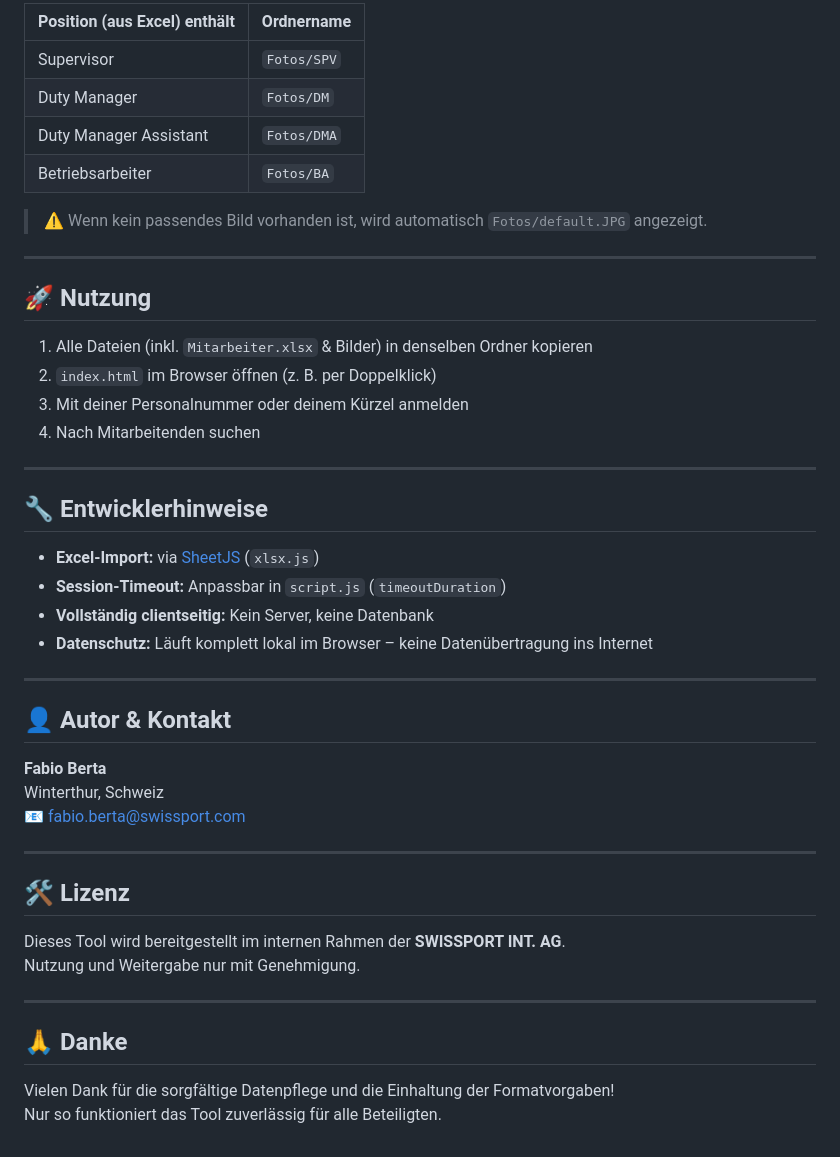
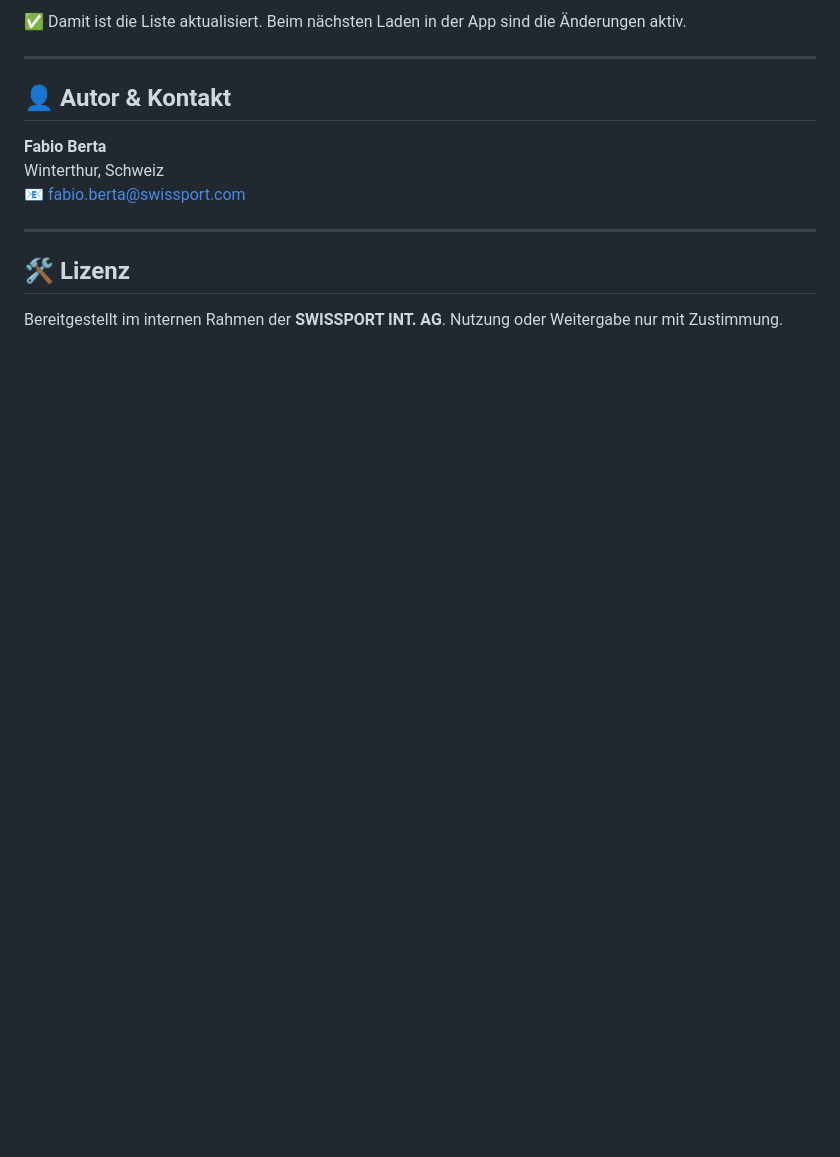
Before and after one commit to pabloesteves91/swp-finder, a Markdown page: README.md, the part around the change printed below. GitHub-like rendering; blank space fills up the shorter version.

```diff
--- a/README.md
+++ b/README.md
@@ -115,30 +100,5 @@ Speichere das Bild abhängig von der Position im passenden Ordner:
 
-| Position (aus Excel) enthält | Ordnername        |
-|------------------------------|-------------------|
-| Supervisor                   | `Fotos/SPV`       |
-| Duty Manager                 | `Fotos/DM`        |
-| Duty Manager Assistant       | `Fotos/DMA`       |
-| Betriebsarbeiter             | `Fotos/BA`        |
-
-> ⚠️ Wenn kein passendes Bild vorhanden ist, wird automatisch `Fotos/default.JPG` angezeigt.
-
----
-
-## 🚀 Nutzung
-
-1. Alle Dateien (inkl. `Mitarbeiter.xlsx` & Bilder) in denselben Ordner kopieren
-2. `index.html` im Browser öffnen (z. B. per Doppelklick)
-3. Mit deiner Personalnummer oder deinem Kürzel anmelden
-4. Nach Mitarbeitenden suchen
-
----
-
-## 🔧 Entwicklerhinweise
-
-- **Excel-Import:** via [SheetJS](https://sheetjs.com/) (`xlsx.js`)
-- **Session-Timeout:** Anpassbar in `script.js` (`timeoutDuration`)
-- **Vollständig clientseitig:** Kein Server, keine Datenbank
-- **Datenschutz:** Läuft komplett lokal im Browser – keine Datenübertragung ins Internet
+✅ Damit ist die Liste aktualisiert. Beim nächsten Laden in der App sind die Änderungen aktiv.
 
 ---
 
@@ -152,12 +112,4 @@ Winterthur, Schweiz
 
 ## 🛠️ Lizenz
 
-Dieses Tool wird bereitgestellt im internen Rahmen der **SWISSPORT INT. AG**.
-Nutzung und Weitergabe nur mit Genehmigung.
-
----
-
-## 🙏 Danke
-
-Vielen Dank für die sorgfältige Datenpflege und die Einhaltung der Formatvorgaben!
-Nur so funktioniert das Tool zuverlässig für alle Beteiligten.
+Bereitgestellt im internen Rahmen der **SWISSPORT INT. AG**. Nutzung oder Weitergabe nur mit Zustimmung.
```
Also changed, not shown: other parts of README.md (+30 -45 lines).
